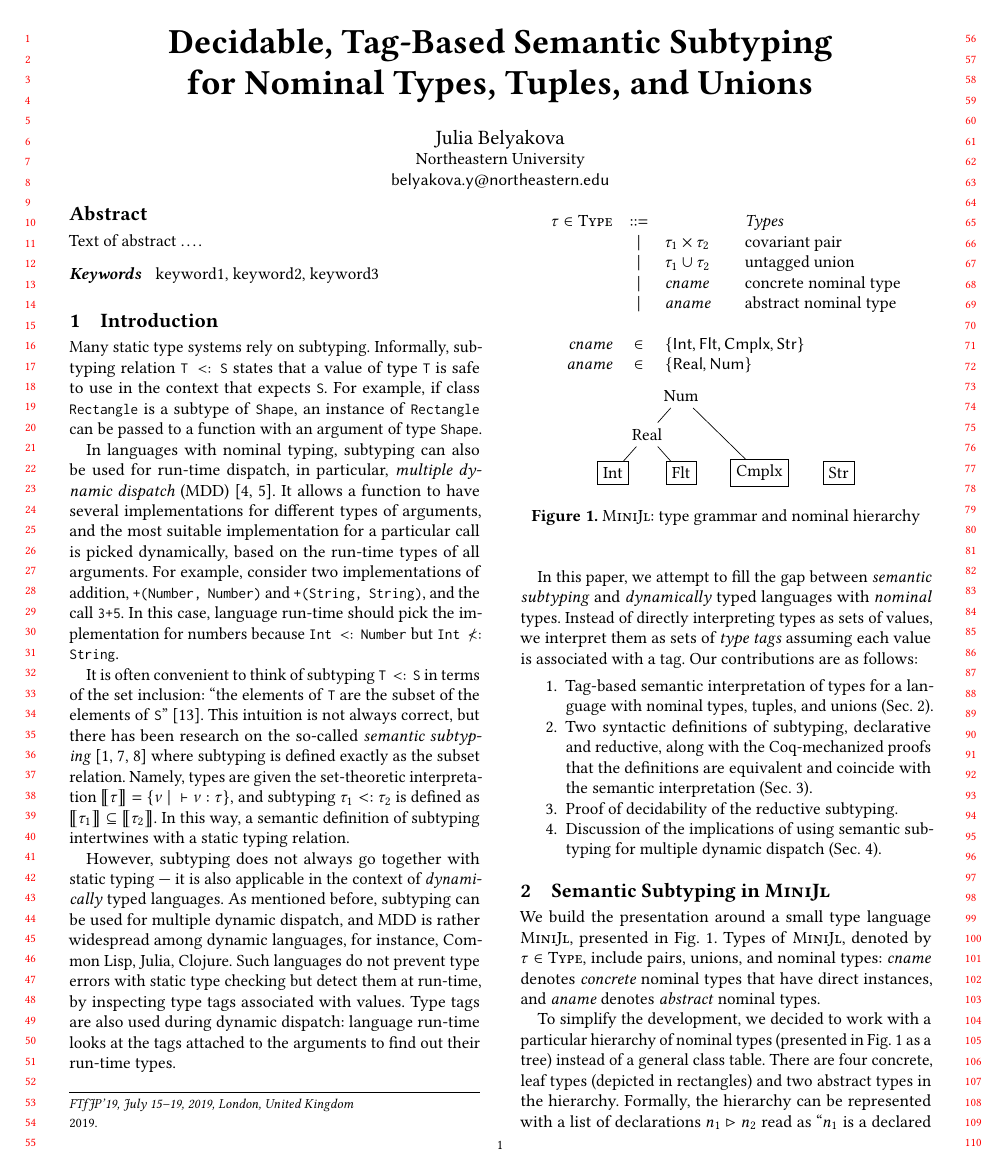
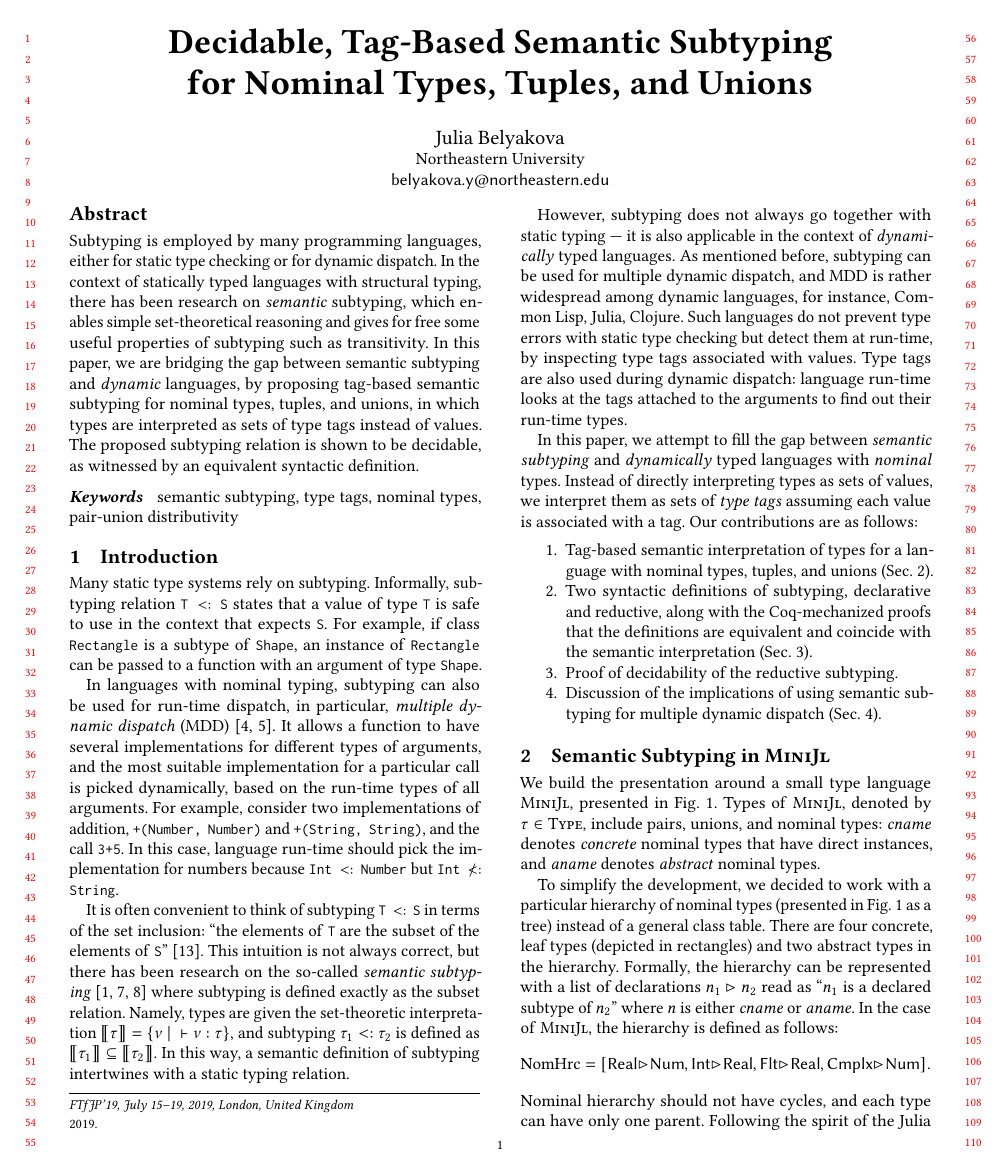
Before and after one commit to julbinb/ftfjp-2019, a LaTeX paper (paper/minijl-ftfjp2019.tex): page 1 of 7 before the commit and page 1 of 8 after it. Compiled offline with pdfLaTeX.

Commit message:
paper | abstract

```diff
--- a/paper/minijl-ftfjp2019.tex
+++ b/paper/minijl-ftfjp2019.tex
@@ -141,7 +141,22 @@
 %% Note: \begin{abstract}...\end{abstract} environment must come
 %% before \maketitle command
 \begin{abstract}
-Text of abstract \ldots.
+Subtyping is employed by many programming languages,
+either for static type checking or for dynamic dispatch.
+In the context of statically typed languages with structural typing,
+there has been research on \emph{semantic} subtyping,
+% which interprets a type
+% as a set of values of the type,
+% and defines subtyping as the subset relation on the interpratations.
+which enables simple set-theoretical reasoning
+and gives for free some useful properties of subtyping such as transitivity.
+In this paper, we are bridging the gap between semantic subtyping
+and \emph{dynamic} languages,
+by proposing tag-based semantic subtyping
+for nominal types, tuples, and unions,
+in which types are interpreted as sets of type tags instead of values.
+The proposed subtyping relation is shown to be decidable, as witnessed by
+an equivalent syntactic definition.
 \end{abstract}
 
 
@@ -169,7 +184,7 @@ Text of abstract \ldots.
 
 %% Keywords
 %% comma separated list
-\keywords{keyword1, keyword2, keyword3}  %% \keywords are mandatory in final camera-ready submission
+\keywords{semantic subtyping, type tags, nominal types, pair-union distributivity}  %% \keywords are mandatory in final camera-ready submission
 
 
 %% \maketitle
```
Also changed, not shown: paper/related-work.tex (+1 -1 lines), paper/minijl-ftfjp2019.pdf, paper/minijl-ftfjp2019.tex (2 more changed lines).
